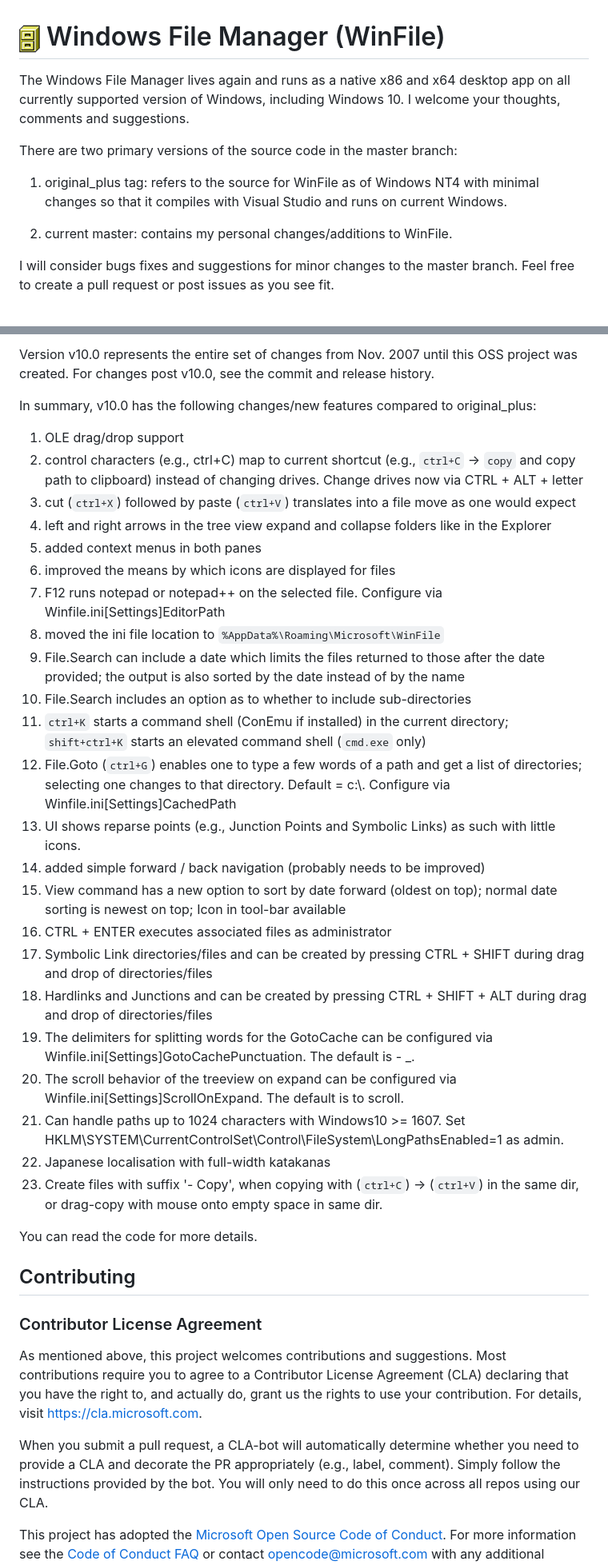
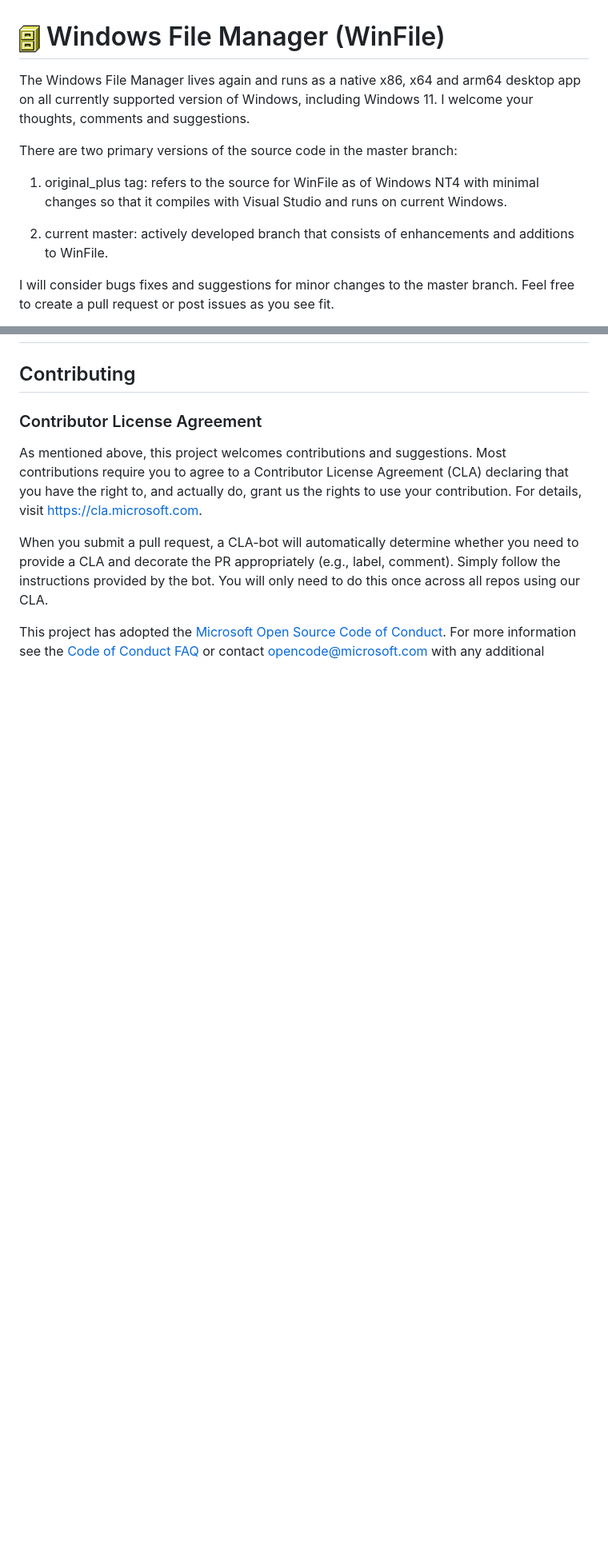
Before and after one commit to microsoft/winfile, a Markdown page: README.md, 2 parts joined by grey strips. Shown at 80% size. Rendered like a GitHub page; blank space fills up the shorter version.

Commit message:
Update readme; split changes into seperate file to keep readme more readable

```diff
--- a/README.md
+++ b/README.md
@@ -1,14 +1,14 @@
 # ![icon](winfile.png) Windows File Manager (WinFile)
 
-The Windows File Manager lives again and runs as a native x86 and x64 desktop app
-on all currently supported version of Windows, including Windows 10. I welcome your thoughts, comments and suggestions.
+The Windows File Manager lives again and runs as a native x86, x64 and arm64 desktop app
+on all currently supported version of Windows, including Windows 11. I welcome your thoughts, comments and suggestions.
 
 There are two primary versions of the source code in the master branch:
 
 1. original_plus tag: refers to the source for WinFile as of Windows NT4 with minimal changes
 so that it compiles with Visual Studio and runs on current Windows.
 
-2. current master: contains my personal changes/additions to WinFile.
+2. current master: actively developed branch that consists of enhancements and additions to WinFile.
 
 I will consider bugs fixes and suggestions for minor changes to the master branch. Feel free to create a pull request or post issues as you see fit.
 
@@ -80,37 +49,3 @@ I have also not redesigned or restructured WinFile in any significant way.
-Version v10.0 represents the entire set of changes from Nov. 2007 until this OSS project
-was created.  For changes post v10.0, see the commit and release history.
-
-In summary, v10.0 has the following changes/new features compared to original_plus:
-
-1. OLE drag/drop support
-2. control characters (e.g., ctrl+C) map to current shortcut (e.g., `ctrl+C` -> `copy` and copy path to clipboard)
-instead of changing drives. Change drives now via CTRL + ALT + letter
-3. cut (`ctrl+X`) followed by paste (`ctrl+V`) translates into a file move as one would expect
-4. left and right arrows in the tree view expand and collapse folders like in the Explorer
-5. added context menus in both panes
-6. improved the means by which icons are displayed for files
-7. F12 runs notepad or notepad++ on the selected file. Configure via Winfile.ini[Settings]EditorPath
-8. moved the ini file location to `%AppData%\Roaming\Microsoft\WinFile`
-9. File.Search can include a date which limits the files returned to those after the date provided;
-the output is also sorted by the date instead of by the name
-10. File.Search includes an option as to whether to include sub-directories
-11. `ctrl+K` starts a command shell (ConEmu if installed) in the current directory; `shift+ctrl+K`
-starts an elevated command shell (`cmd.exe` only)
-12. File.Goto (`ctrl+G`) enables one to type a few words of a path and get a list of directories;
-selecting one changes to that directory.  Default = c:\\. Configure via Winfile.ini[Settings]CachedPath
-13. UI shows reparse points (e.g., Junction Points and Symbolic Links) as such with little icons.
-14. added simple forward / back navigation (probably needs to be improved)
-15. View command has a new option to sort by date forward (oldest on top); normal date sorting is newest on top; Icon in tool-bar available
-16. CTRL + ENTER executes associated files as administrator
-17. Symbolic Link directories/files and can be created by pressing CTRL + SHIFT during drag and drop of directories/files
-18. Hardlinks and Junctions and can be created by pressing CTRL + SHIFT + ALT during drag and drop of directories/files
-19. The delimiters for splitting words for the GotoCache can be configured via Winfile.ini[Settings]GotoCachePunctuation. The default is - _.
-20. The scroll behavior of the treeview on expand can be configured via Winfile.ini[Settings]ScrollOnExpand. The default is to scroll.
-21. Can handle paths up to 1024 characters with Windows10 >= 1607. Set HKLM\SYSTEM\CurrentControlSet\Control\FileSystem\LongPathsEnabled=1 as admin.
-22. Japanese localisation with full-width katakanas
-23. Create files with suffix '- Copy', when copying with (`ctrl+C`) -> (`ctrl+V`) in the same dir, or drag-copy with mouse onto empty space in same dir.
-
-You can read the code for more details.
 
 ## Contributing
 
```
Also changed, not shown: other parts of README.md (+5 -36 lines), CHANGES.md (added, +79 -0 lines).
